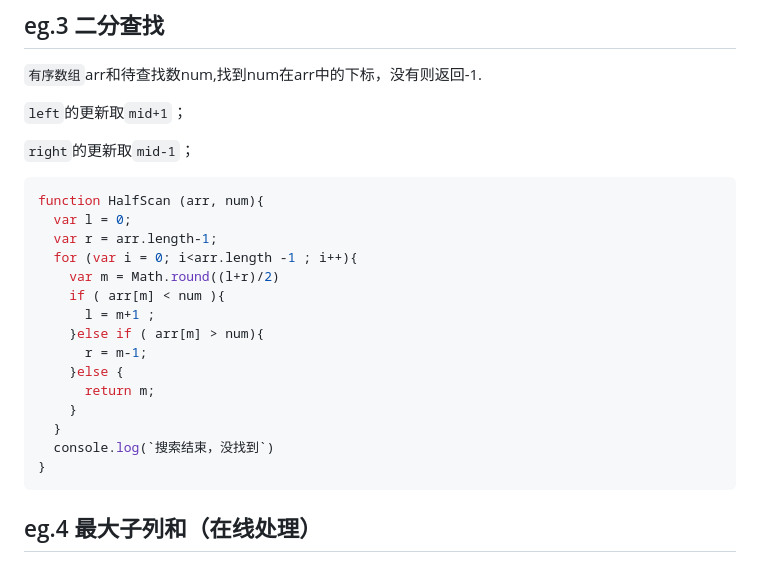
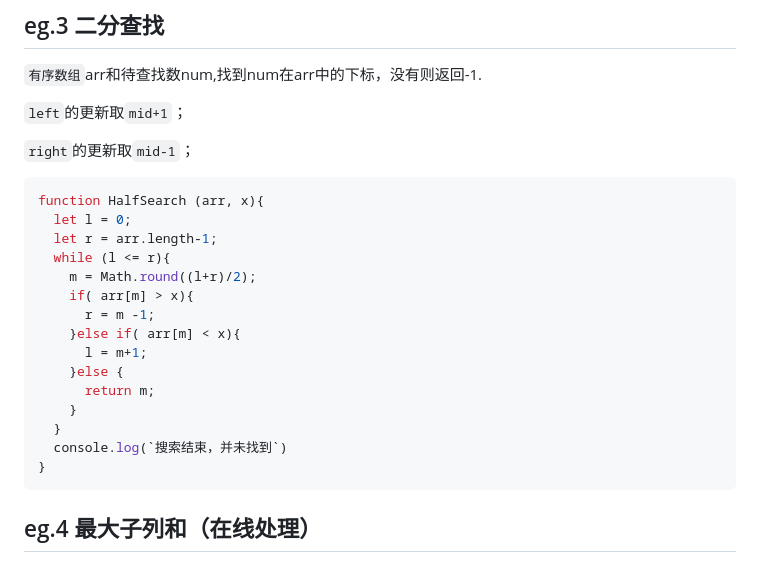
Before and after one commit to goozyshi/Mynote, a Markdown page: D&A/DataStructure.md, the part around the change. Drawn GitHub-style.

````diff
--- a/D&A/DataStructure.md
+++ b/D&A/DataStructure.md
@@ -49,20 +49,20 @@ function PolySum (p, arr, x){
 
 `right`的更新取`mid-1`；
 ```javascript
-function HalfScan (arr, num){
-  var l = 0;
-  var r = arr.length-1;
-  for (var i = 0; i<arr.length -1 ; i++){
-    var m = Math.round((l+r)/2)
-    if ( arr[m] < num ){
-      l = m+1 ;
-    }else if ( arr[m] > num){
-      r = m-1;
+function HalfSearch (arr, x){
+  let l = 0;
+  let r = arr.length-1;
+  while (l <= r){
+    m = Math.round((l+r)/2);
+    if( arr[m] > x){
+      r = m -1;
+    }else if( arr[m] < x){
+      l = m+1;
     }else {
       return m;
     }
   }
-  console.log(`搜索结束，没找到`)
+  console.log(`搜索结束，并未找到`)
 }
 ```
 ## eg.4 最大子列和（在线处理）
````
Also changed, not shown: D&A/Data/Tree树.md (+26 -2 lines), D&A/tree_qua.png (added), D&A/tree_spa.png (added).
